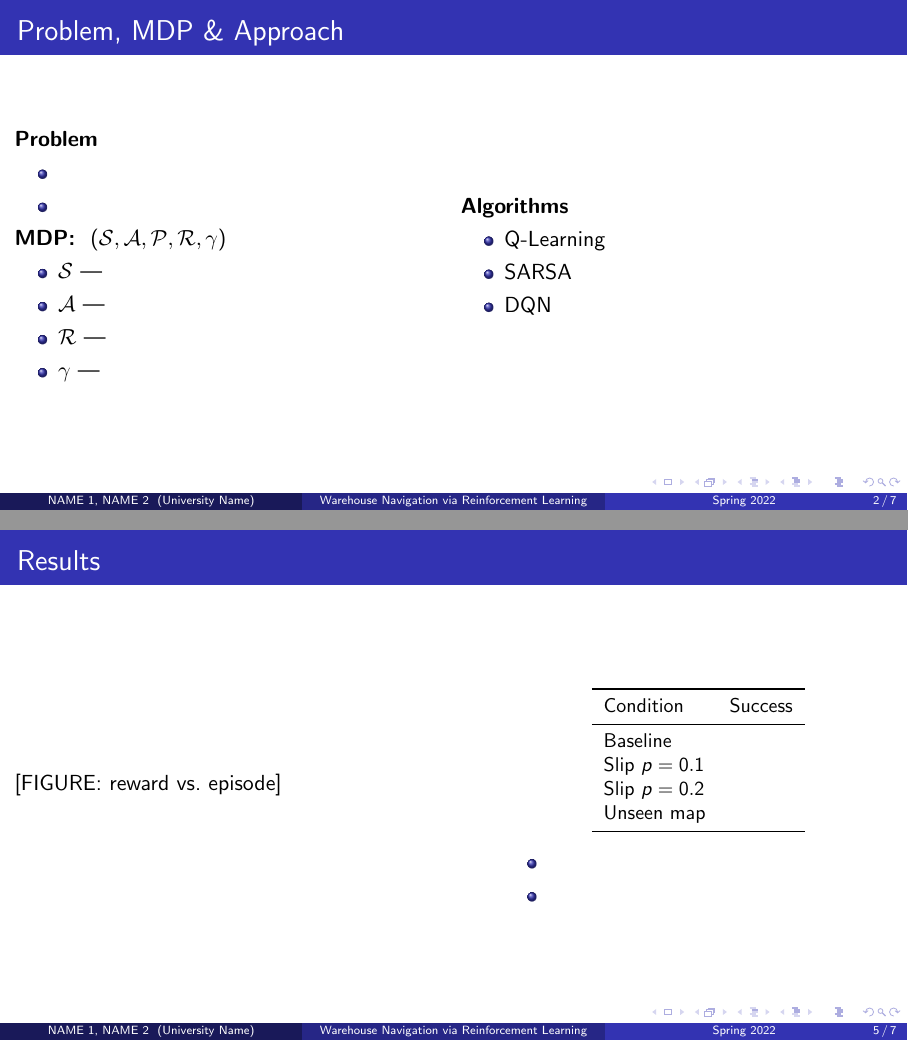
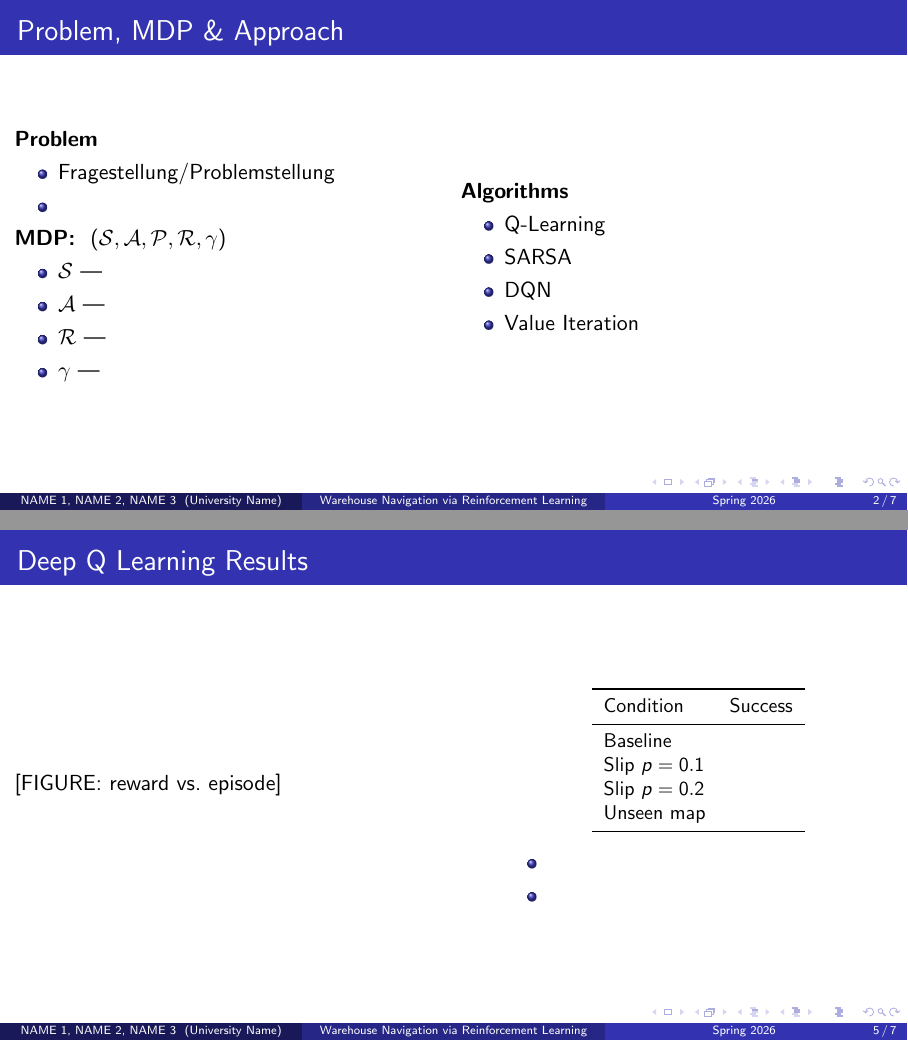
Before and after one commit to isabusta/rl-project-warhouse-nav, LaTeX slides (presentation.tex): pages 2 and 5 of 7, joined at a grey line. Compiled offline with pdfLaTeX.

Commit message:
added presentation

```diff
--- a/presentation.tex
+++ b/presentation.tex
@@ -24,9 +24,9 @@
 
 \title{Warehouse Navigation via Reinforcement Learning}
 \subtitle{Reinforcement Learning and Decision Making Under Uncertainty}
-\author{NAME 1 \and NAME 2}
+\author{NAME 1 \and NAME 2 \and NAME 3}
 \institute{University Name}
-\date{Spring 2022}
+\date{Spring 2026}
 
 % -----------------------------
 % ============================================================
@@ -54,7 +54,7 @@
     \column{0.5\textwidth}
       \textbf{Problem}
       \begin{itemize}
-        \item
+        \item Fragestellung/Problemstellung
         \item
       \end{itemize}
       \textbf{MDP: } $(\states, \actions, \transition, \reward, \discount)$
@@ -70,6 +70,7 @@
         \item Q-Learning
         \item SARSA
         \item DQN
+        \item Value Iteration
       \end{itemize}
   \end{columns}
 \end{frame}
@@ -126,7 +127,7 @@
 \end{frame}
 
 % --- Slide 5 (~90 s) ---
-\begin{frame}{Results}
+\begin{frame}{Deep Q Learning Results}
   % Two panels: learning curve + robustness table.
   \begin{columns}
     \column{0.55\textwidth}
```
